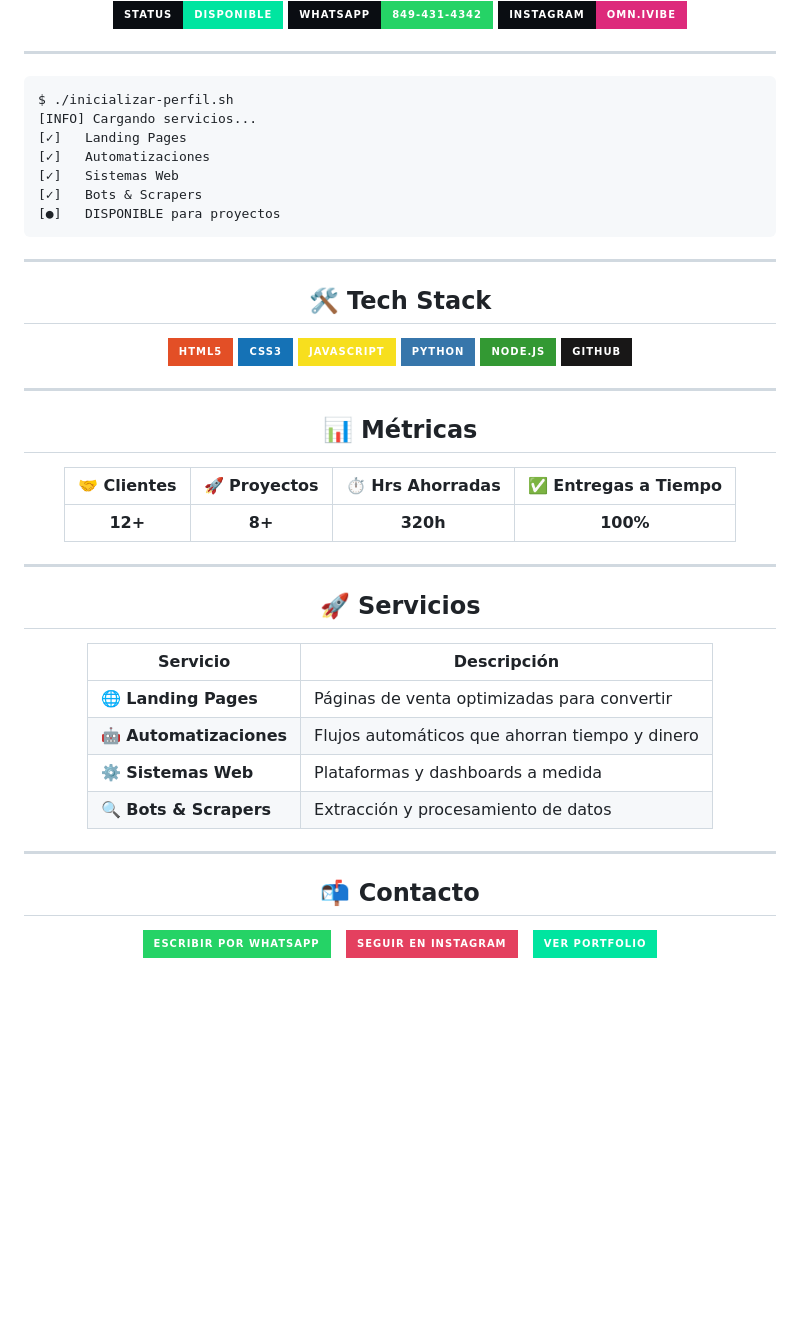
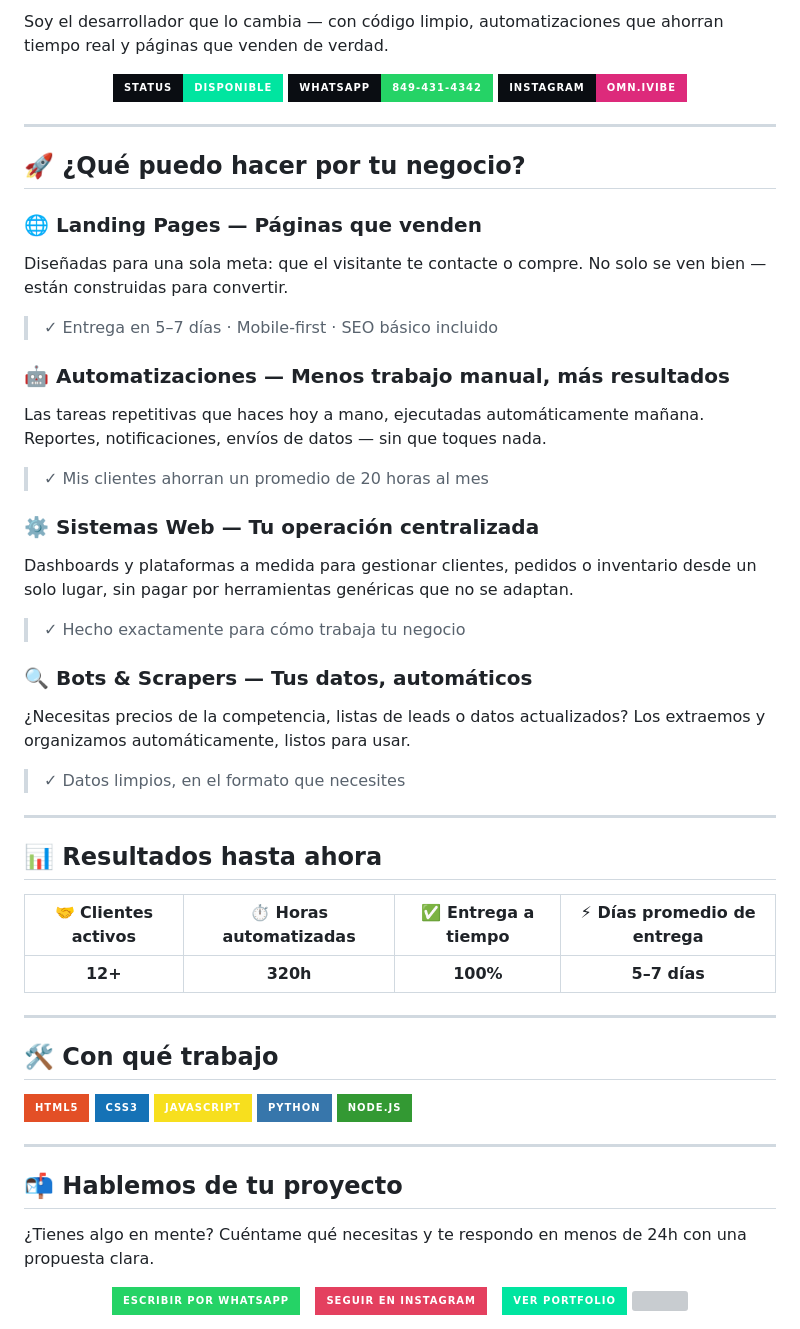
Before and after one commit to omni404vibe-commits/omni404vibe-commits, a Markdown page: README.md, the part around one of its changes. Rendered like a GitHub page; badges without logos; blank space fills up the shorter version; grey boxes are pictures that could not be loaded.

````diff
--- a/README.md
+++ b/README.md
@@ -6,5 +8,7 @@
 
-<br/>
+Soy el desarrollador que lo cambia — con código limpio, automatizaciones que ahorran tiempo real y páginas que venden de verdad.
+
+<div align="center">
 
 ![Status](https://img.shields.io/badge/STATUS-DISPONIBLE-00e5a0?style=for-the-badge&labelColor=0a0d12)
 ![WhatsApp](https://img.shields.io/badge/WhatsApp-849--431--4342-25d366?style=for-the-badge&logo=whatsapp&logoColor=white&labelColor=0a0d12)
@@ -14,63 +18,53 @@
 
 ---
 
-```bash
-$ ./inicializar-perfil.sh
-[INFO] Cargando servicios...
-[✓]   Landing Pages
-[✓]   Automatizaciones
-[✓]   Sistemas Web
-[✓]   Bots & Scrapers
-[●]   DISPONIBLE para proyectos
-```
+## 🚀 ¿Qué puedo hacer por tu negocio?
+
+### 🌐 Landing Pages — Páginas que venden
+Diseñadas para una sola meta: que el visitante te contacte o compre.
+No solo se ven bien — están construidas para convertir.
+> ✓ Entrega en 5–7 días · Mobile-first · SEO básico incluido
+
+### 🤖 Automatizaciones — Menos trabajo manual, más resultados
+Las tareas repetitivas que haces hoy a mano, ejecutadas automáticamente mañana.
+Reportes, notificaciones, envíos de datos — sin que toques nada.
+> ✓ Mis clientes ahorran un promedio de 20 horas al mes
+
+### ⚙️ Sistemas Web — Tu operación centralizada
+Dashboards y plataformas a medida para gestionar clientes, pedidos o inventario
+desde un solo lugar, sin pagar por herramientas genéricas que no se adaptan.
+> ✓ Hecho exactamente para cómo trabaja tu negocio
+
+### 🔍 Bots & Scrapers — Tus datos, automáticos
+¿Necesitas precios de la competencia, listas de leads o datos actualizados?
+Los extraemos y organizamos automáticamente, listos para usar.
+> ✓ Datos limpios, en el formato que necesites
 
 ---
 
-<div align="center">
+## 📊 Resultados hasta ahora
 
-## 🛠️ Tech Stack
+| 🤝 Clientes activos | ⏱️ Horas automatizadas | ✅ Entrega a tiempo | ⚡ Días promedio de entrega |
+|:-------------------:|:----------------------:|:-------------------:|:--------------------------:|
+| **12+** | **320h** | **100%** | **5–7 días** |
+
+---
+
+## 🛠️ Con qué trabajo
 
 ![HTML5](https://img.shields.io/badge/HTML5-E34F26?style=for-the-badge&logo=html5&logoColor=white)
 ![CSS3](https://img.shields.io/badge/CSS3-1572B6?style=for-the-badge&logo=css3&logoColor=white)
 ![JavaScript](https://img.shields.io/badge/JavaScript-F7DF1E?style=for-the-badge&logo=javascript&logoColor=black)
 ![Python](https://img.shields.io/badge/Python-3776AB?style=for-the-badge&logo=python&logoColor=white)
 ![Node.js](https://img.shields.io/badge/Node.js-339933?style=for-the-badge&logo=nodedotjs&logoColor=white)
-![GitHub](https://img.shields.io/badge/GitHub-181717?style=for-the-badge&logo=github&logoColor=white)
-
-</div>
 
 ---
 
-<div align="center">
+## 📬 Hablemos de tu proyecto
 
-## 📊 Métricas
-
-| 🤝 Clientes | 🚀 Proyectos | ⏱️ Hrs Ahorradas | ✅ Entregas a Tiempo |
-|:-----------:|:------------:|:-----------------:|:--------------------:|
-| **12+** | **8+** | **320h** | **100%** |
-
-</div>
-
----
+¿Tienes algo en mente? Cuéntame qué necesitas y te respondo en menos de 24h con una propuesta clara.
 
 <div align="center">
-
-## 🚀 Servicios
-
-| Servicio | Descripción |
-|----------|-------------|
-| 🌐 **Landing Pages** | Páginas de venta optimizadas para convertir |
-| 🤖 **Automatizaciones** | Flujos automáticos que ahorran tiempo y dinero |
-| ⚙️ **Sistemas Web** | Plataformas y dashboards a medida |
-| 🔍 **Bots & Scrapers** | Extracción y procesamiento de datos |
-
-</div>
-
----
-
-<div align="center">
-
-## 📬 Contacto
 
 <a href="https://wa.me/18494314342">
   <img src="https://img.shields.io/badge/Escribir%20por%20WhatsApp-25D366?style=for-the-badge&logo=whatsapp&logoColor=white" />
````
Also changed, not shown: other parts of README.md (+4 -4 lines).
